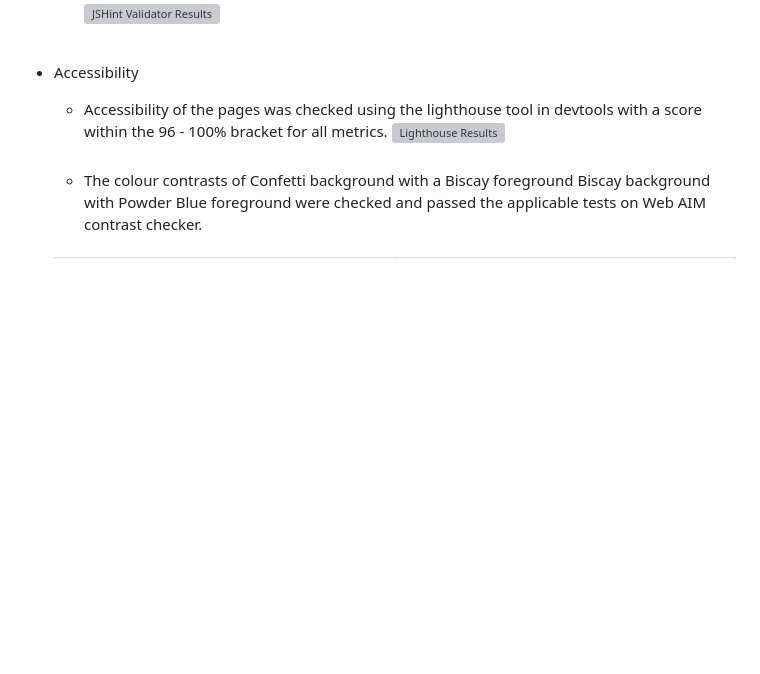
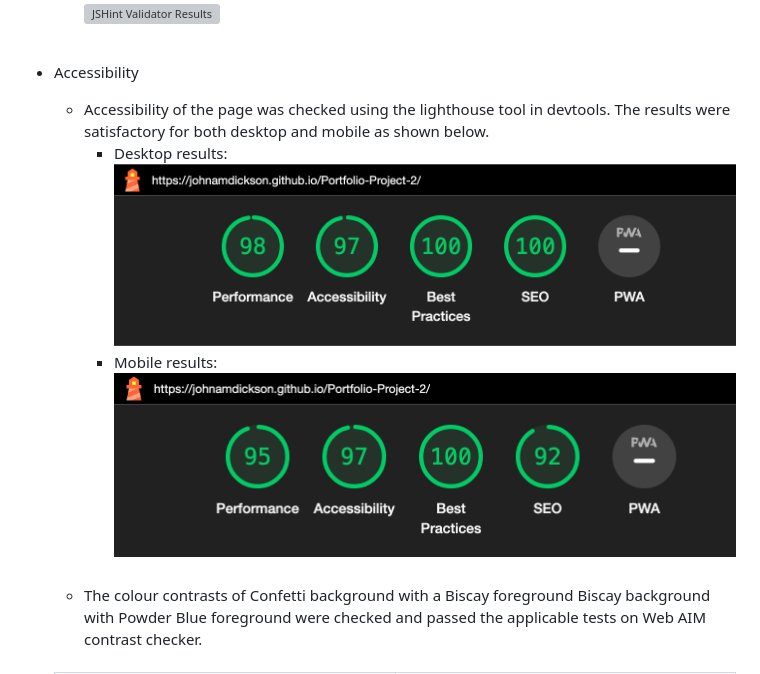
Before and after one commit to johnamdickson/portfolio-project-2, a Markdown page: README.md, the part around the change. GitHub-like rendering; pictures changed too: assets/README-files/lighthouse-results-desktop.png (added), assets/README-files/lighthouse-results-mobile.png (added); blank space fills up the shorter version; grey boxes are pictures that could not be loaded.

Commit message:
docs: add mobile lighthouse results to README

```diff
--- a/README.md
+++ b/README.md
@@ -289,8 +289,12 @@ In order to test children's responses to the site, I asked my two daughters Isse
   ![JSHint Validator Results](/assets/README-files/jshint.png)<br><br>
 
 - Accessibility
-  - Accessibility of the pages was checked using the lighthouse tool in devtools with a score within the 96 - 100% bracket for all metrics.
-   ![Lighthouse Results](/assets/README-files/lighthouse-results.png)<br><br>
+  - Accessibility of the page was checked using the lighthouse tool in devtools. The results were satisfactory for both desktop and mobile as shown below.
+     - Desktop results:
+     ![Lighthouse Desktop Results](/assets/README-files/lighthouse-results-desktop.png)
+     - Mobile results:
+     ![Lighthouse Desktop Results](/assets/README-files/lighthouse-results-mobile.png)
+<br><br>
   - The colour contrasts of Confetti background with a Biscay foreground Biscay background with Powder Blue foreground were checked and passed the applicable tests on Web AIM contrast checker.<br><br>
 
   <table  width = 100% height = 350px cellspacing="0" cellpadding="0">
```
